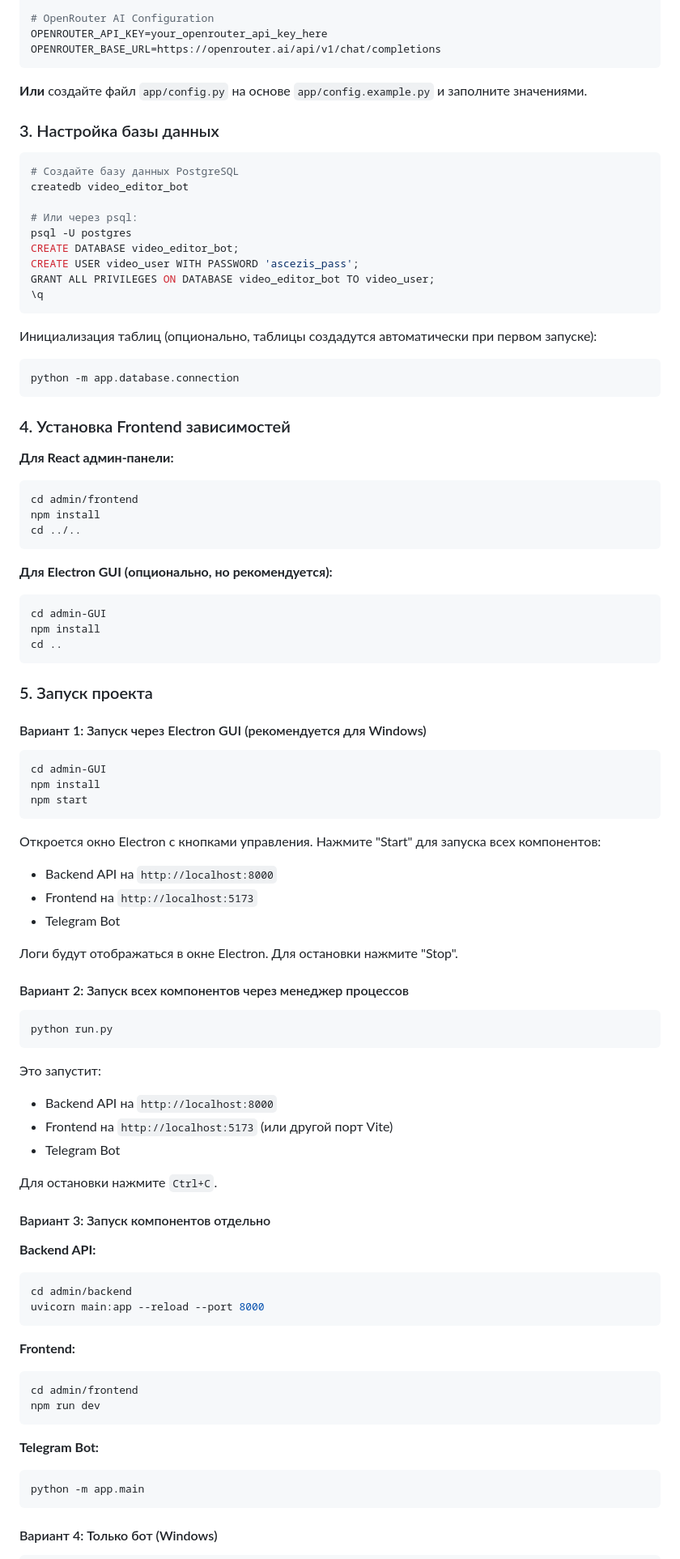
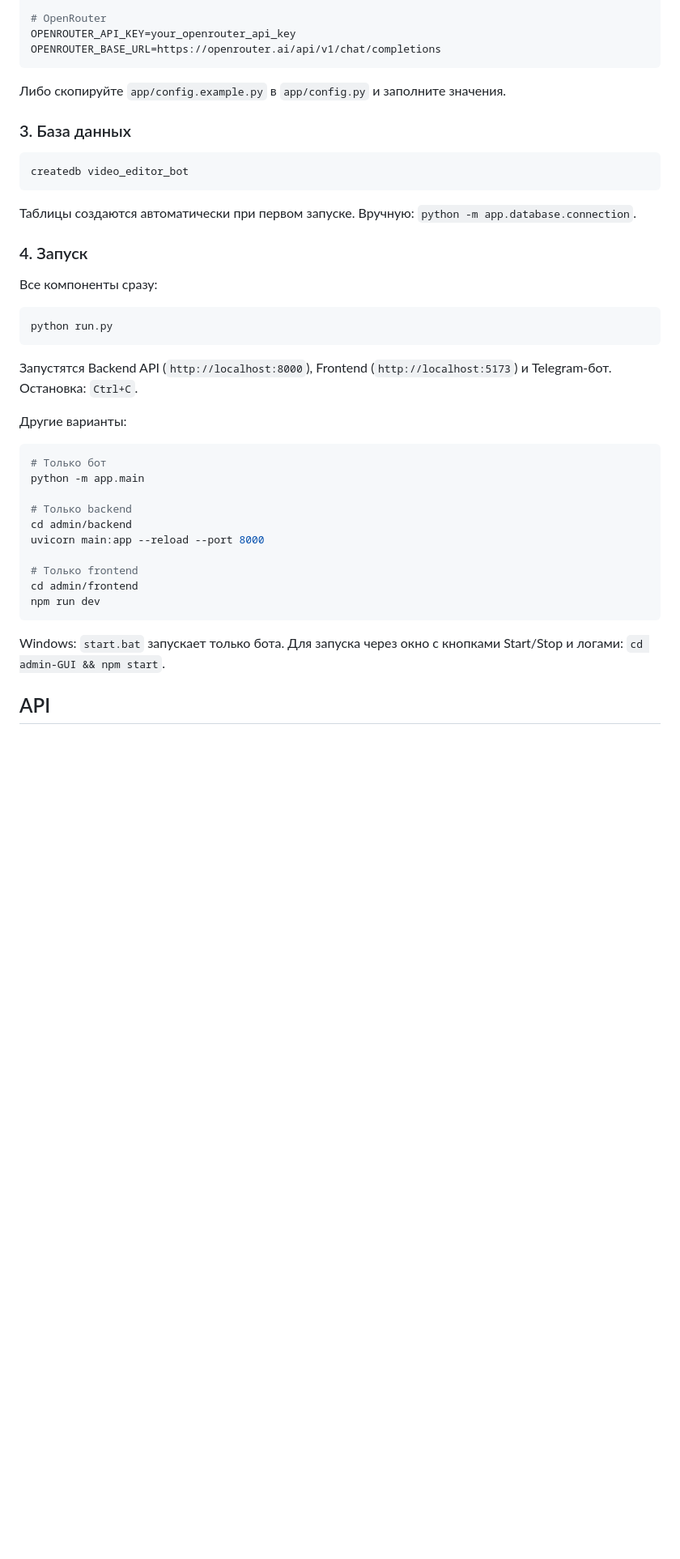
Before and after one commit to ascezis/asc_prod_bot, a Markdown page: README.md, the part around one of its changes. Shown at 81% size. GitHub-like rendering; blank space fills up the shorter version.

````diff
--- a/README.md
+++ b/README.md
@@ -51,96 +77,48 @@ DB_HOST=localhost
 DB_PORT=5432
 DB_NAME=video_editor_bot
 
-# OpenRouter AI Configuration
-OPENROUTER_API_KEY=your_openrouter_api_key_here
+# OpenRouter
+OPENROUTER_API_KEY=your_openrouter_api_key
 OPENROUTER_BASE_URL=https://openrouter.ai/api/v1/chat/completions
 ```
 
-**Или** создайте файл `app/config.py` на основе `app/config.example.py` и заполните значениями.
+Либо скопируйте `app/config.example.py` в `app/config.py` и заполните значения.
 
-### 3. Настройка базы данных
+### 3. База данных
 
 ```bash
-# Создайте базу данных PostgreSQL
 createdb video_editor_bot
-
-# Или через psql:
-psql -U postgres
-CREATE DATABASE video_editor_bot;
-CREATE USER video_user WITH PASSWORD 'ascezis_pass';
-GRANT ALL PRIVILEGES ON DATABASE video_editor_bot TO video_user;
-\q
 ```
 
-Инициализация таблиц (опционально, таблицы создадутся автоматически при первом запуске):
-```bash
-python -m app.database.connection
-```
+Таблицы создаются автоматически при первом запуске. Вручную:
+`python -m app.database.connection`.
 
-### 4. Установка Frontend зависимостей
+### 4. Запуск
 
-**Для React админ-панели:**
-```bash
-cd admin/frontend
-npm install
-cd ../..
-```
-
-**Для Electron GUI (опционально, но рекомендуется):**
-```bash
-cd admin-GUI
-npm install
-cd ..
-```
-
-### 5. Запуск проекта
-
-#### Вариант 1: Запуск через Electron GUI (рекомендуется для Windows)
-
-```bash
-cd admin-GUI
-npm install
-npm start
-```
-
-Откроется окно Electron с кнопками управления. Нажмите "Start" для запуска всех компонентов:
-- Backend API на `http://localhost:8000`
-- Frontend на `http://localhost:5173`
-- Telegram Bot
-
-Логи будут отображаться в окне Electron. Для остановки нажмите "Stop".
-
-#### Вариант 2: Запуск всех компонентов через менеджер процессов
+Все компоненты сразу:
 
 ```bash
 python run.py
 ```
 
-Это запустит:
-- Backend API на `http://localhost:8000`
-- Frontend на `http://localhost:5173` (или другой порт Vite)
-- Telegram Bot
+Запустятся Backend API (`http://localhost:8000`), Frontend (`http://localhost:5173`) и Telegram-бот. Остановка: `Ctrl+C`.
 
-Для остановки нажмите `Ctrl+C`.
+Другие варианты:
 
-#### Вариант 3: Запуск компонентов отдельно
+```bash
+# Только бот
+python -m app.main
 
-**Backend API:**
-```bash
+# Только backend
 cd admin/backend
 uvicorn main:app --reload --port 8000
-```
 
-**Frontend:**
-```bash
+# Только frontend
 cd admin/frontend
 npm run dev
 ```
 
-**Telegram Bot:**
-```bash
-python -m app.main
-```
+Windows: `start.bat` запускает только бота. Для запуска через окно с кнопками Start/Stop и логами: `cd admin-GUI && npm start`.
 
-#### Вариант 4: Только бот (Windows)
+## API
 
````
Also changed, not shown: other parts of README.md (+83 -236 lines).
